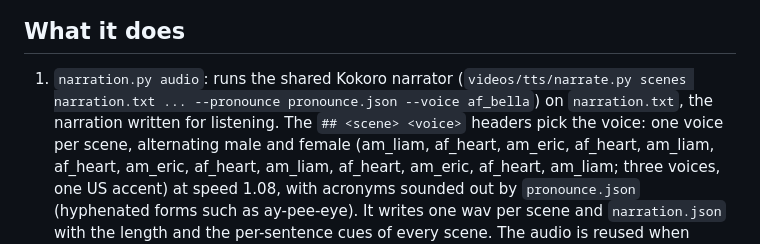
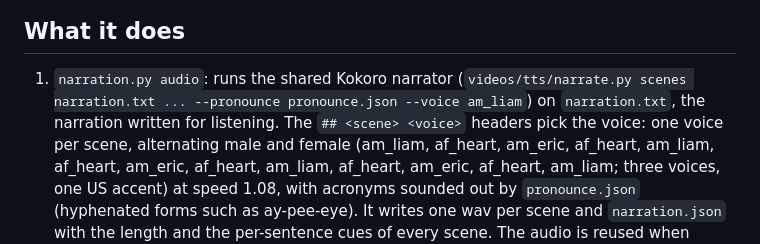
Before and after one commit to elchinoo/PagerLens, a Markdown page: docs/video/README.md, the part around the change. Rendered like a GitHub page.

Commit message:
PagerLens video README: default voice am_liam
Co-Authored-By: Claude Sonnet 5.5 <noreply@anthropic.com>

```diff
--- a/docs/video/README.md
+++ b/docs/video/README.md
@@ -20,7 +20,7 @@ password is random per run and never shown).
 ## What it does
 
 1. `narration.py audio`: runs the shared Kokoro narrator (`videos/tts/narrate.py scenes narration.txt ... --pronounce pronounce.json
-   --voice af_bella`) on `narration.txt`, the narration written for listening. The `## <scene> <voice>` headers pick the voice:
+   --voice am_liam`) on `narration.txt`, the narration written for listening. The `## <scene> <voice>` headers pick the voice:
    one voice per scene, alternating male and female (am_liam, af_heart, am_eric, af_heart, am_liam, af_heart, am_eric, af_heart, am_liam, af_heart, am_eric, af_heart, am_liam; three voices, one US accent) at speed 1.08, with acronyms sounded out by `pronounce.json` (hyphenated forms such as ay-pee-eye). It writes one wav per scene and `narration.json` with the length and the per-sentence cues of every scene.
    The audio is reused when `narration.txt` and `pronounce.json` have not changed (`FORCE_TTS=1` speaks it again).
 2. A private Playwright browsers directory under `$WORK` makes Playwright's video recorder use your ffmpeg (`FFMPEG`, default the
```
